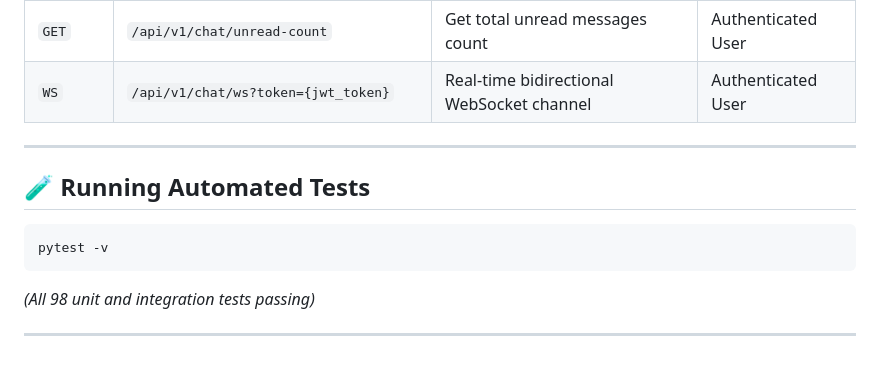
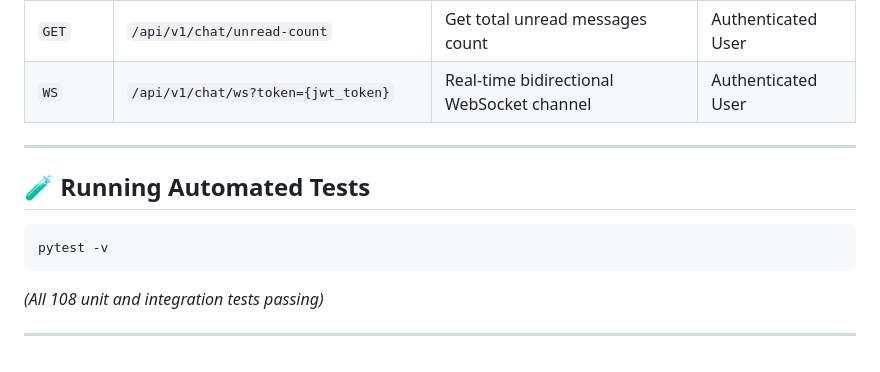
Before and after one commit to Vivekvampyr/multi-vendor-SaaS-Ecommerce-platform, a Markdown page: README.md, the part around the change. GitHub-like rendering.

````diff
--- a/README.md
+++ b/README.md
@@ -263,11 +263,12 @@ uvicorn app.main:app --reload --host 127.0.0.1 --port 8000
 
 ---
 
+
 ## 🧪 Running Automated Tests
 
 ```bash
 pytest -v
 ```
-*(All 98 unit and integration tests passing)*
+*(All 108 unit and integration tests passing)*
 
 ---
````
